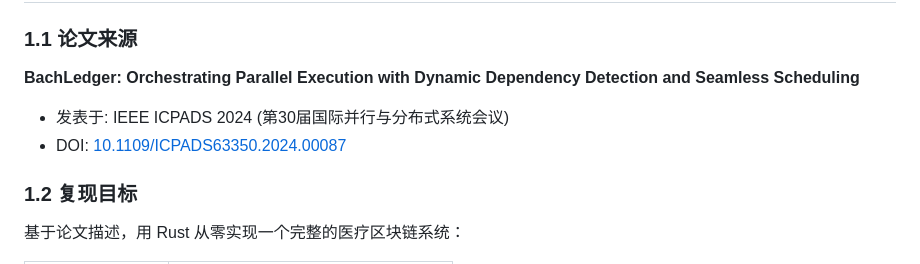
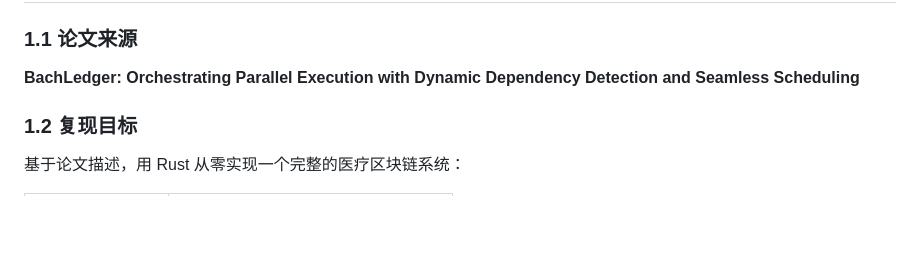
Before and after one commit to BachLedger/BachLedger, a Markdown page: docs/AI_REPRODUCTION_GUIDE.md, the part around the change. Rendered like a GitHub page; blank space fills up the shorter version.

Commit message:
fix(docs): remove publication details from AI reproduction guide

```diff
--- a/docs/AI_REPRODUCTION_GUIDE.md
+++ b/docs/AI_REPRODUCTION_GUIDE.md
@@ -9,9 +9,6 @@
 ### 1.1 论文来源
 
 **BachLedger: Orchestrating Parallel Execution with Dynamic Dependency Detection and Seamless Scheduling**
-
-- 发表于: IEEE ICPADS 2024 (第30届国际并行与分布式系统会议)
-- DOI: [10.1109/ICPADS63350.2024.00087](https://doi.org/10.1109/ICPADS63350.2024.00087)
 
 ### 1.2 复现目标
 
```
